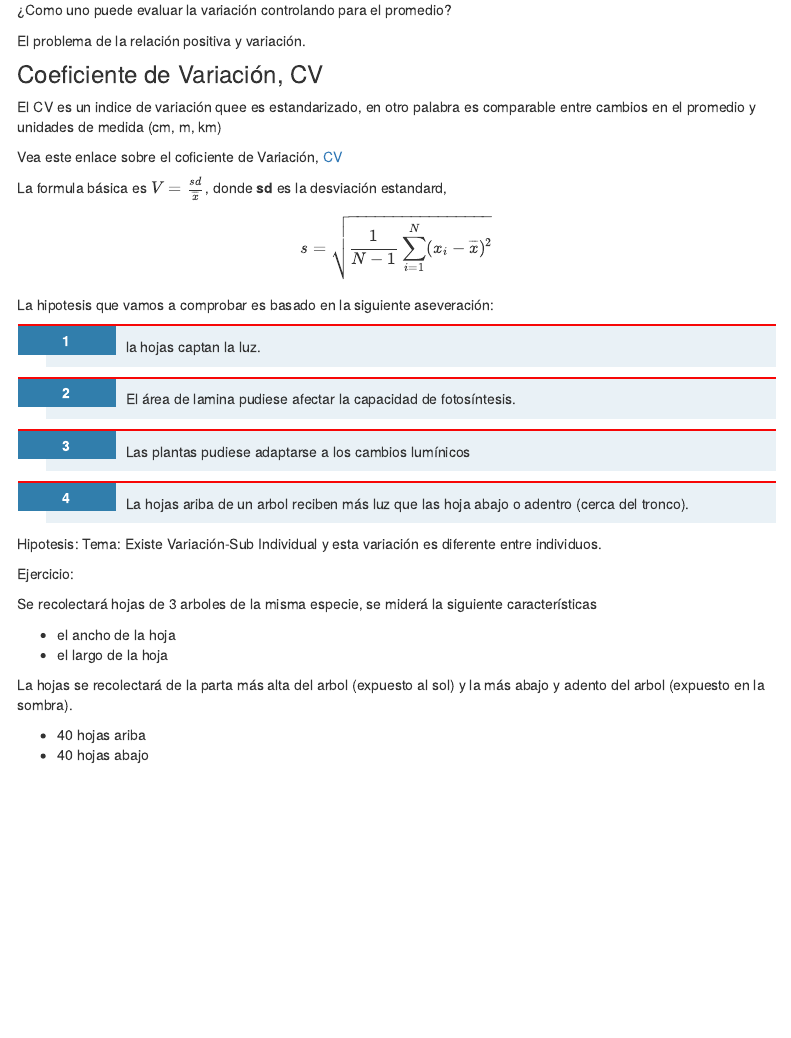
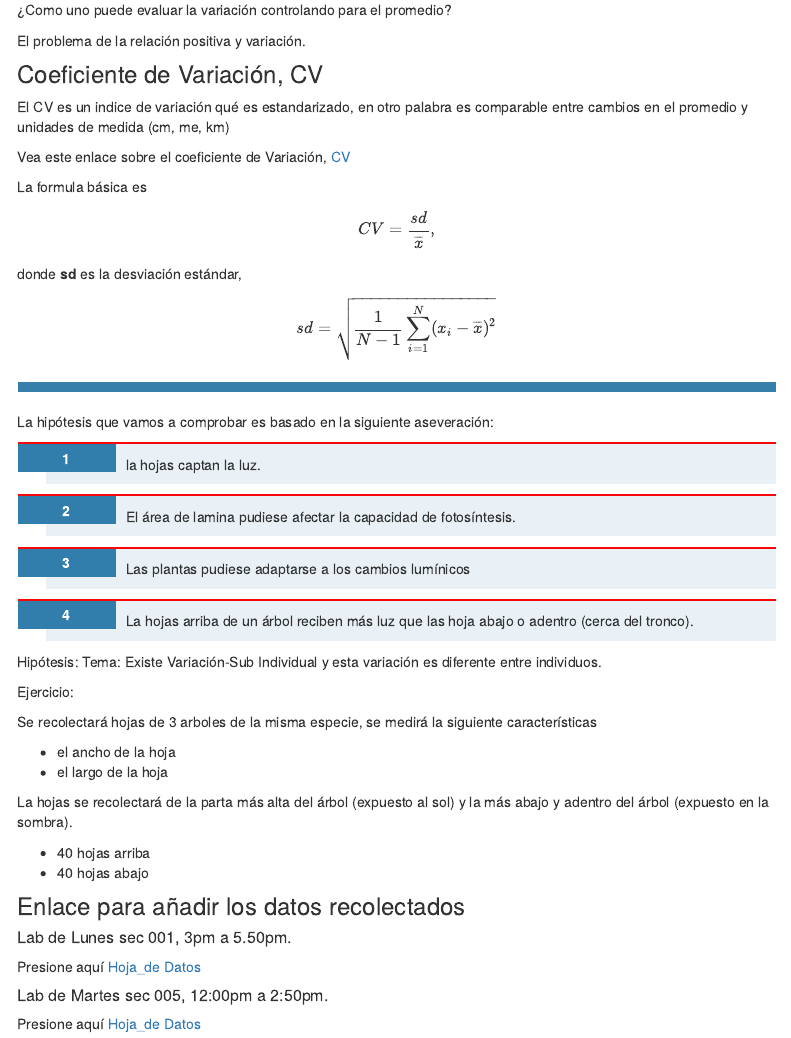
Before and after one commit to RaymondLTremblay/Lab_Botanica_Humacao, an R Markdown document (3_Variacion_Sub_Individual.Rmd): the page in a window 1100 px wide, from 570 px down. The pictures show the output file 3_Variacion_Sub_Individual.html that the author committed with the source, opened offline; library style sheets and scripts come from the installed R packages; menus at the side of the page are left out.

Commit message:
Subindiv

```diff
--- a/3_Variacion_Sub_Individual.Rmd
+++ b/3_Variacion_Sub_Individual.Rmd
@@ -49,33 +48,46 @@ El problema de la relación positiva y variación.
 
 ### Coeficiente de Variación, CV
 
- El CV es un indice de variación quee es estandarizado, en otro palabra es comparable entre cambios en el promedio y unidades de medida (cm, m, km)
+ El CV es un indice de variación qué es estandarizado, en otro palabra es comparable entre cambios en el promedio y unidades de medida (cm, me, km)
 
- Vea este enlace sobre el coficiente de Variación, [CV](https://en.wikipedia.org/wiki/Coefficient_of_variation)
+ Vea este enlace sobre el coeficiente de Variación, [CV](https://en.wikipedia.org/wiki/Coefficient_of_variation)
 
- La formula  básica es $V=\frac{sd}{\overline{x}}$, donde **sd** es la desviación estandard, $$s = \sqrt{\frac{1}{N-1} \sum_{i=1}^N (x_i - \overline{x})^2}$$
+ La formula  básica es $$CV=\frac{sd}{\overline{x}},$$ donde **sd** es la desviación estándar, $$sd = \sqrt{\frac{1}{N-1} \sum_{i=1}^N (x_i - \overline{x})^2}$$
 
 
+-------------------
 
-
-  La hipotesis que vamos a comprobar es basado en la siguiente aseveración:
+  La hipótesis que vamos a comprobar es basado en la siguiente aseveración:
 
   1. la hojas captan la luz.
   2. El área de lamina pudiese afectar la capacidad de fotosíntesis.
   3. Las plantas pudiese adaptarse a los cambios lumínicos
-  4. La hojas ariba de un arbol reciben más luz que las hoja abajo o adentro (cerca del tronco).
+  4. La hojas arriba de un árbol reciben más luz que las hoja abajo o adentro (cerca del tronco).
 
 
-  Hipotesis:  Tema:  Existe Variación-Sub Individual y esta variación es diferente entre individuos.
+  Hipótesis:  Tema:  Existe Variación-Sub Individual y esta variación es diferente entre individuos.
 
   Ejercicio:
 
-  Se recolectará hojas de 3 arboles de la misma especie, se miderá la siguiente características
+  Se recolectará hojas de 3 arboles de la misma especie, se medirá la siguiente características
 
   - el ancho de la hoja
   - el largo de la hoja
 
-  La hojas se recolectará de la parta más alta del arbol (expuesto al sol) y la más abajo y adento del arbol (expuesto en la sombra).
+  La hojas se recolectará de la parta más alta del árbol (expuesto al sol) y la más abajo y adentro del árbol (expuesto en la sombra).
 
-  + 40 hojas ariba
+  + 40 hojas arriba
   + 40 hojas abajo
+
+
+
+### Enlace para añadir los datos recolectados
+
+##### Lab de Lunes sec 001, 3pm a 5.50pm.
+
+Presione aquí [Hoja_de Datos](https://docs.google.com/spreadsheets/d/1V3x81vW59nj_3wiutnvrITYicAEarDbLEy3mVbUQjp0/edit?usp=sharing)
+
+
+#####  Lab de Martes sec 005, 12:00pm a 2:50pm.
+
+Presione aquí [Hoja_de Datos](https://docs.google.com/spreadsheets/d/1V3x81vW59nj_3wiutnvrITYicAEarDbLEy3mVbUQjp0/edit?usp=sharing)
```
Also changed, not shown: 3_Variacion_Sub_Individual.html, CODIGO-DE-HONOR.pdf, Descripcion.html, NORMAS-DE-SEGURIDAD.pdf, 3_Variacion_Sub_Individual.Rmd (1 more changed lines).
